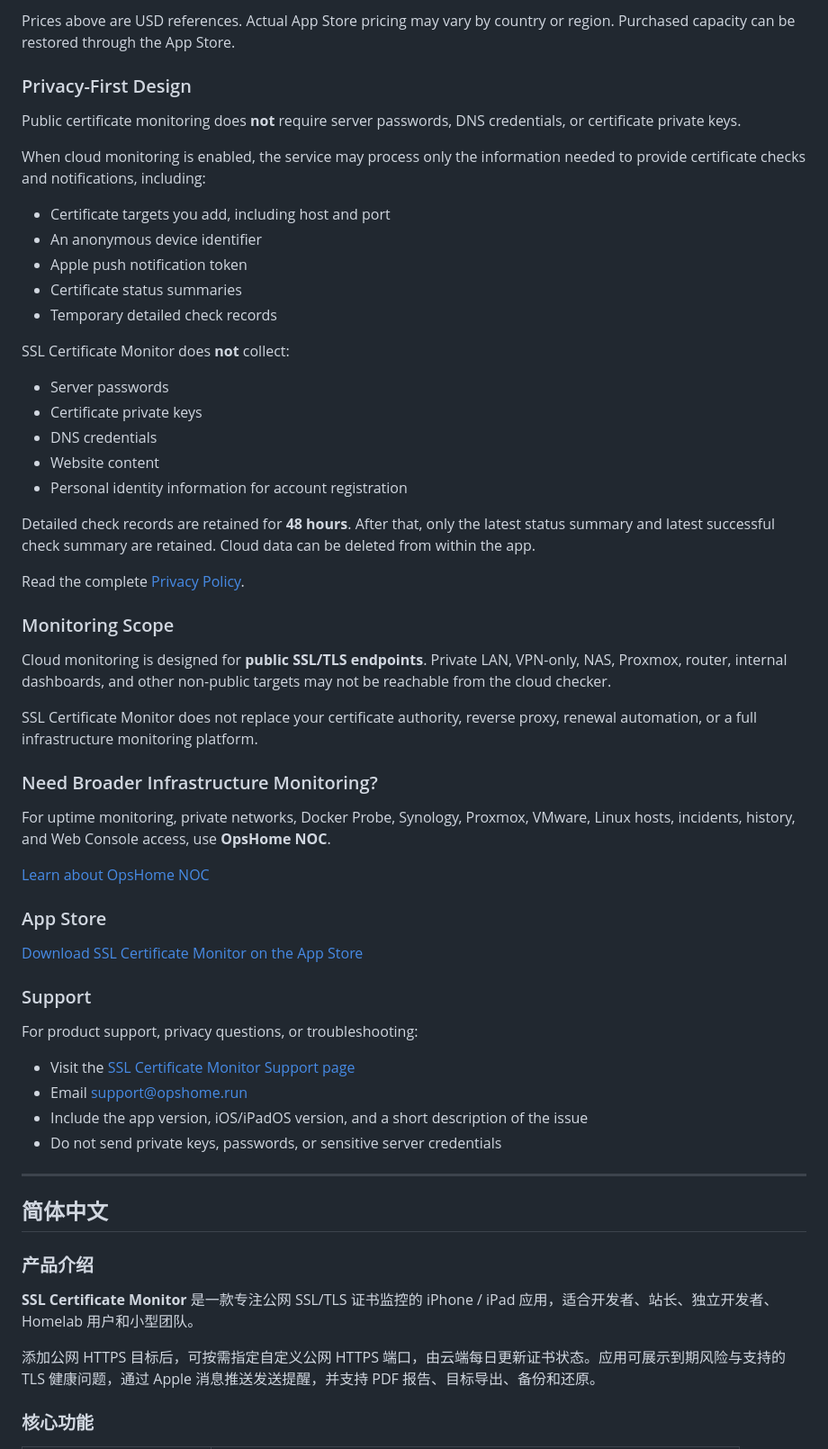
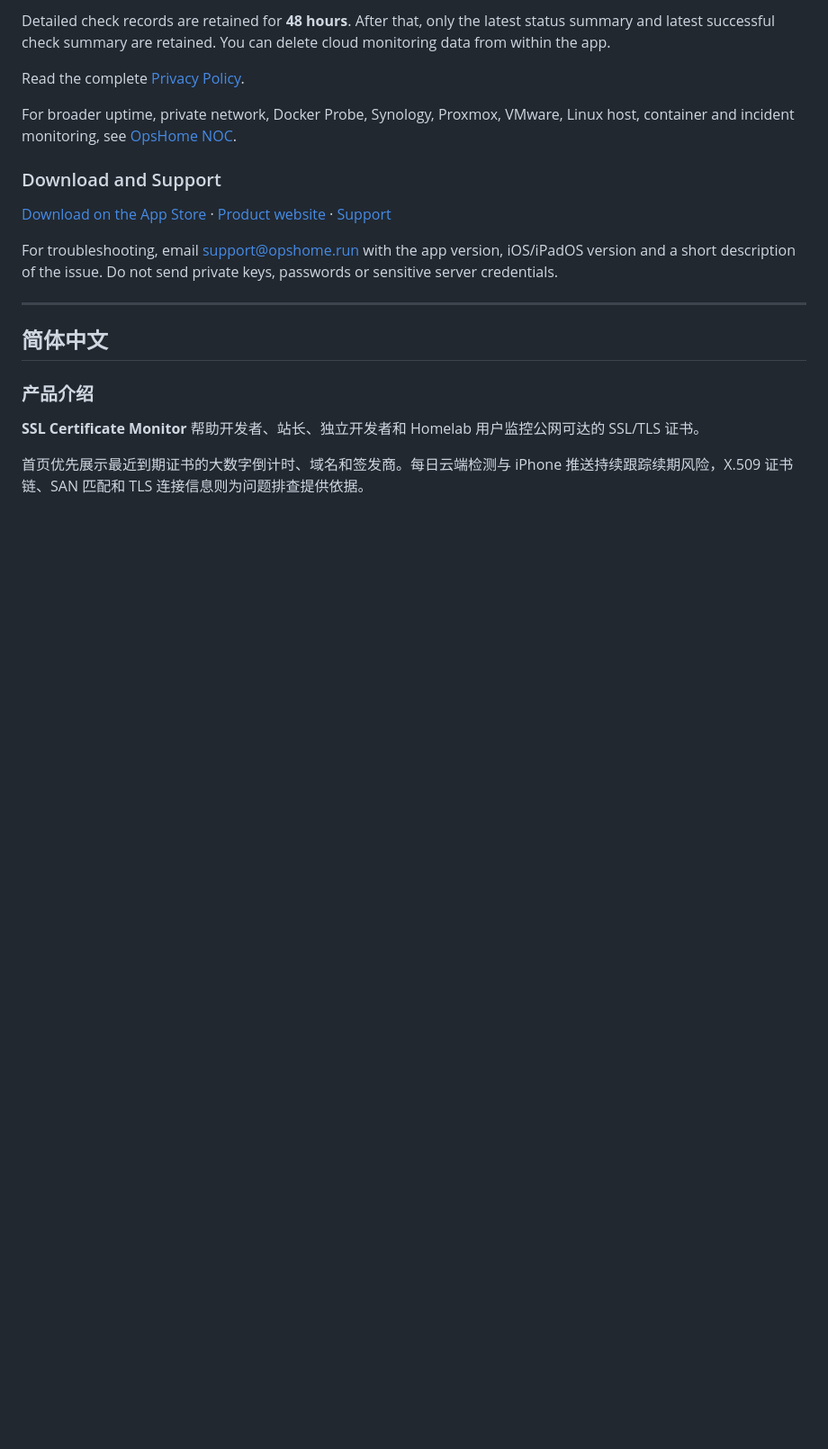
Before and after one commit to cisco-262/sslreminder, a Markdown page: docs/README.md, the part around one of its changes. Shown at 90% size. Drawn GitHub-style; blank space fills up the shorter version.

```diff
--- a/docs/README.md
+++ b/docs/README.md
@@ -95,54 +69,15 @@ SSL Certificate Monitor starts with **15 certificate slots free**. If you need m
 
-Prices above are USD references. Actual App Store pricing may vary by country or region. Purchased capacity can be restored through the App Store.
-
-### Privacy-First Design
-
-Public certificate monitoring does **not** require server passwords, DNS credentials, or certificate private keys.
-
-When cloud monitoring is enabled, the service may process only the information needed to provide certificate checks and notifications, including:
-
-- Certificate targets you add, including host and port
-- An anonymous device identifier
-- Apple push notification token
-- Certificate status summaries
-- Temporary detailed check records
-
-SSL Certificate Monitor does **not** collect:
-
-- Server passwords
-- Certificate private keys
-- DNS credentials
-- Website content
-- Personal identity information for account registration
-
-Detailed check records are retained for **48 hours**. After that, only the latest status summary and latest successful check summary are retained. Cloud data can be deleted from within the app.
+Detailed check records are retained for **48 hours**. After that, only the latest status summary and latest successful check summary are retained. You can delete cloud monitoring data from within the app.
 
 Read the complete [Privacy Policy](https://ssl.opshome.run/privacy/).
 
-### Monitoring Scope
+For broader uptime, private network, Docker Probe, Synology, Proxmox, VMware, Linux host, container and incident monitoring, see [OpsHome NOC](https://app.opshome.run/).
 
-Cloud monitoring is designed for **public SSL/TLS endpoints**. Private LAN, VPN-only, NAS, Proxmox, router, internal dashboards, and other non-public targets may not be reachable from the cloud checker.
+### Download and Support
 
-SSL Certificate Monitor does not replace your certificate authority, reverse proxy, renewal automation, or a full infrastructure monitoring platform.
+[Download on the App Store](https://apps.apple.com/us/app/ssl-reminder/id6786519365) · [Product website](https://ssl.opshome.run/) · [Support](https://ssl.opshome.run/support/)
 
-### Need Broader Infrastructure Monitoring?
-
-For uptime monitoring, private networks, Docker Probe, Synology, Proxmox, VMware, Linux hosts, incidents, history, and Web Console access, use **OpsHome NOC**.
-
-[Learn about OpsHome NOC](https://app.opshome.run/)
-
-### App Store
-
-[Download SSL Certificate Monitor on the App Store](https://apps.apple.com/us/app/ssl-reminder/id6786519365)
-
-### Support
-
-For product support, privacy questions, or troubleshooting:
-
-- Visit the [SSL Certificate Monitor Support page](https://ssl.opshome.run/support/)
-- Email [support@opshome.run](mailto:support@opshome.run)
-- Include the app version, iOS/iPadOS version, and a short description of the issue
-- Do not send private keys, passwords, or sensitive server credentials
+For troubleshooting, email [support@opshome.run](mailto:support@opshome.run) with the app version, iOS/iPadOS version and a short description of the issue. Do not send private keys, passwords or sensitive server credentials.
 
 ---
 
@@ -150,9 +85,8 @@ For product support, privacy questions, or troubleshooting:
 
 ### 产品介绍
 
-**SSL Certificate Monitor** 是一款专注公网 SSL/TLS 证书监控的 iPhone / iPad 应用，适合开发者、站长、独立开发者、Homelab 用户和小型团队。
+**SSL Certificate Monitor** 帮助开发者、站长、独立开发者和 Homelab 用户监控公网可达的 SSL/TLS 证书。
 
-添加公网 HTTPS 目标后，可按需指定自定义公网 HTTPS 端口，由云端每日更新证书状态。应用可展示到期风险与支持的 TLS 健康问题，通过 Apple 消息推送发送提醒，并支持 PDF 报告、目标导出、备份和还原。
+首页优先展示最近到期证书的大数字倒计时、域名和签发商。每日云端检测与 iPhone 推送持续跟踪续期风险，X.509 证书链、SAN 匹配和 TLS 连接信息则为问题排查提供依据。
 
-### 核心功能
 
```
Also changed, not shown: other parts of docs/README.md (+61 -144 lines).
